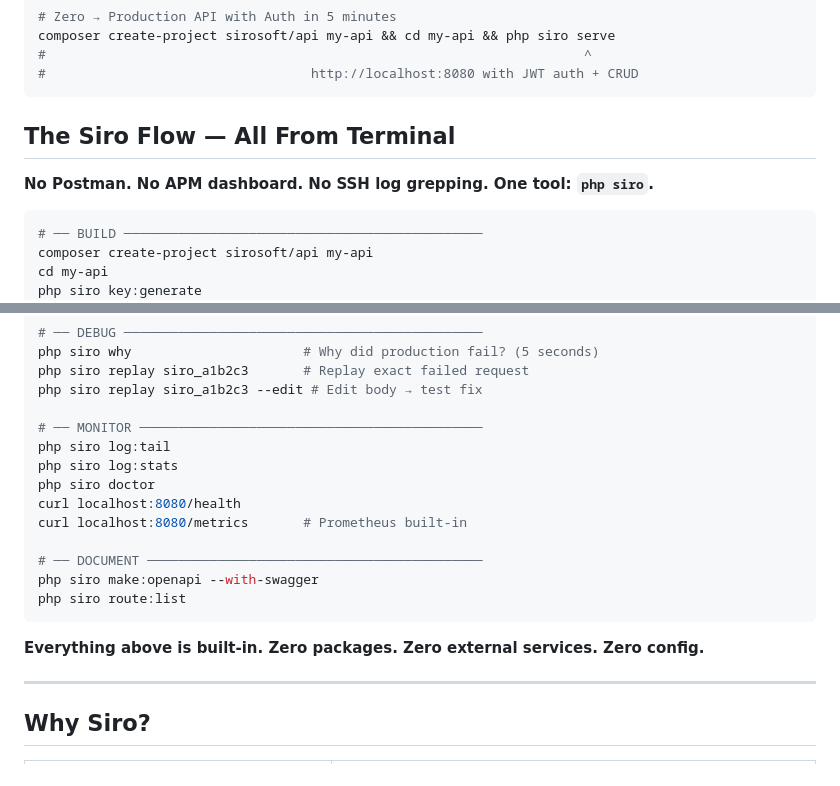
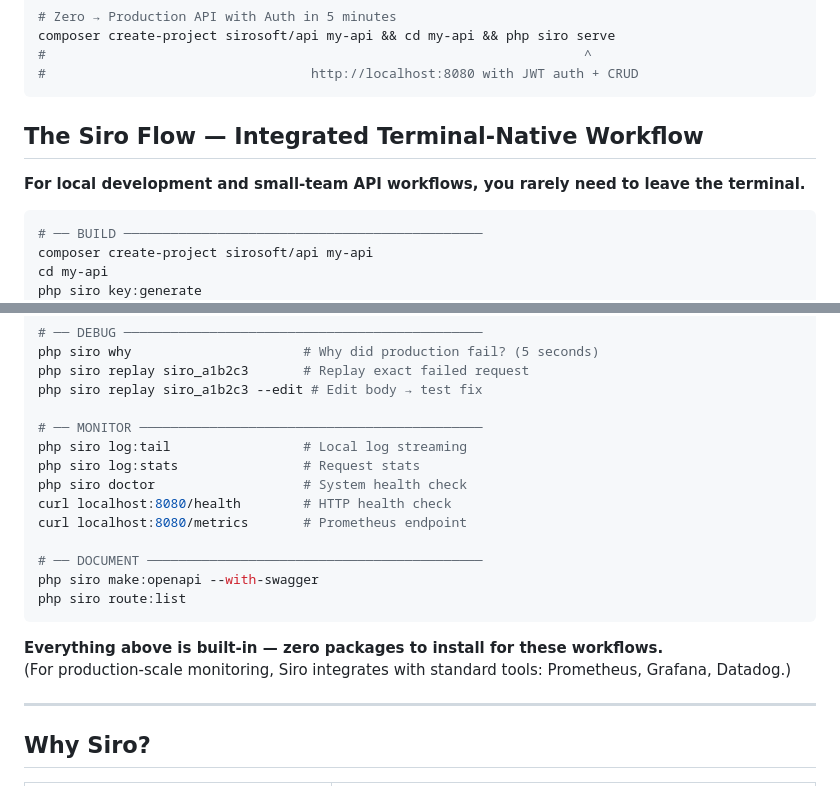
Before and after one commit to SiroSoft/SiroPHP, a Markdown page: README.md, 2 parts joined by grey strips. Rendered like a GitHub page.

Commit message:
Fix overclaim: integrated terminal-native workflow (not 'replace Datadog')

````diff
--- a/README.md
+++ b/README.md
@@ -29,9 +29,9 @@ composer create-project sirosoft/api my-api && cd my-api && php siro serve
 #                                  http://localhost:8080 with JWT auth + CRUD
 ```
 
-## The Siro Flow — All From Terminal
+## The Siro Flow — Integrated Terminal-Native Workflow
 
-**No Postman. No APM dashboard. No SSH log grepping. One tool: `php siro`.**
+**For local development and small-team API workflows, you rarely need to leave the terminal.**
 
 ```bash
 # ── BUILD ──────────────────────────────────────────────
@@ -54,18 +54,19 @@ php siro replay siro_a1b2c3       # Replay exact failed request
 php siro replay siro_a1b2c3 --edit # Edit body → test fix
 
 # ── MONITOR ────────────────────────────────────────────
-php siro log:tail
-php siro log:stats
-php siro doctor
-curl localhost:8080/health
-curl localhost:8080/metrics       # Prometheus built-in
+php siro log:tail                 # Local log streaming
+php siro log:stats                # Request stats
+php siro doctor                   # System health check
+curl localhost:8080/health        # HTTP health check
+curl localhost:8080/metrics       # Prometheus endpoint
 
 # ── DOCUMENT ───────────────────────────────────────────
 php siro make:openapi --with-swagger
 php siro route:list
 ```
 
-**Everything above is built-in. Zero packages. Zero external services. Zero config.**
+**Everything above is built-in — zero packages to install for these workflows.**
+(For production-scale monitoring, Siro integrates with standard tools: Prometheus, Grafana, Datadog.)
 
 ---
 
````
